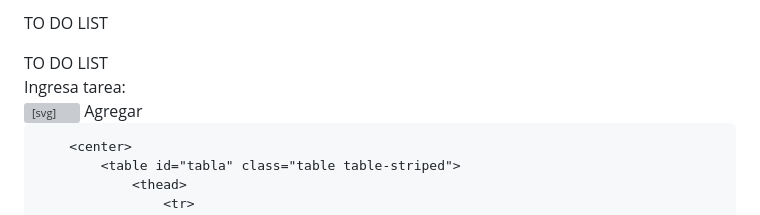
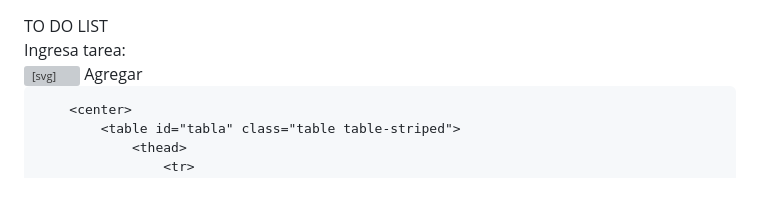
Before and after one commit to TheLightMishaax/SERVIDOR, a Markdown page: README.md, the part around the change. Rendered like a GitHub page; blank space fills up the shorter version; grey boxes are pictures that could not be loaded.

```diff
--- a/README.md
+++ b/README.md
@@ -1,5 +1,4 @@
-TO DO LIST
-<!DOCTYPE html>
+
 <html lang="es">
 
 <head>
```
